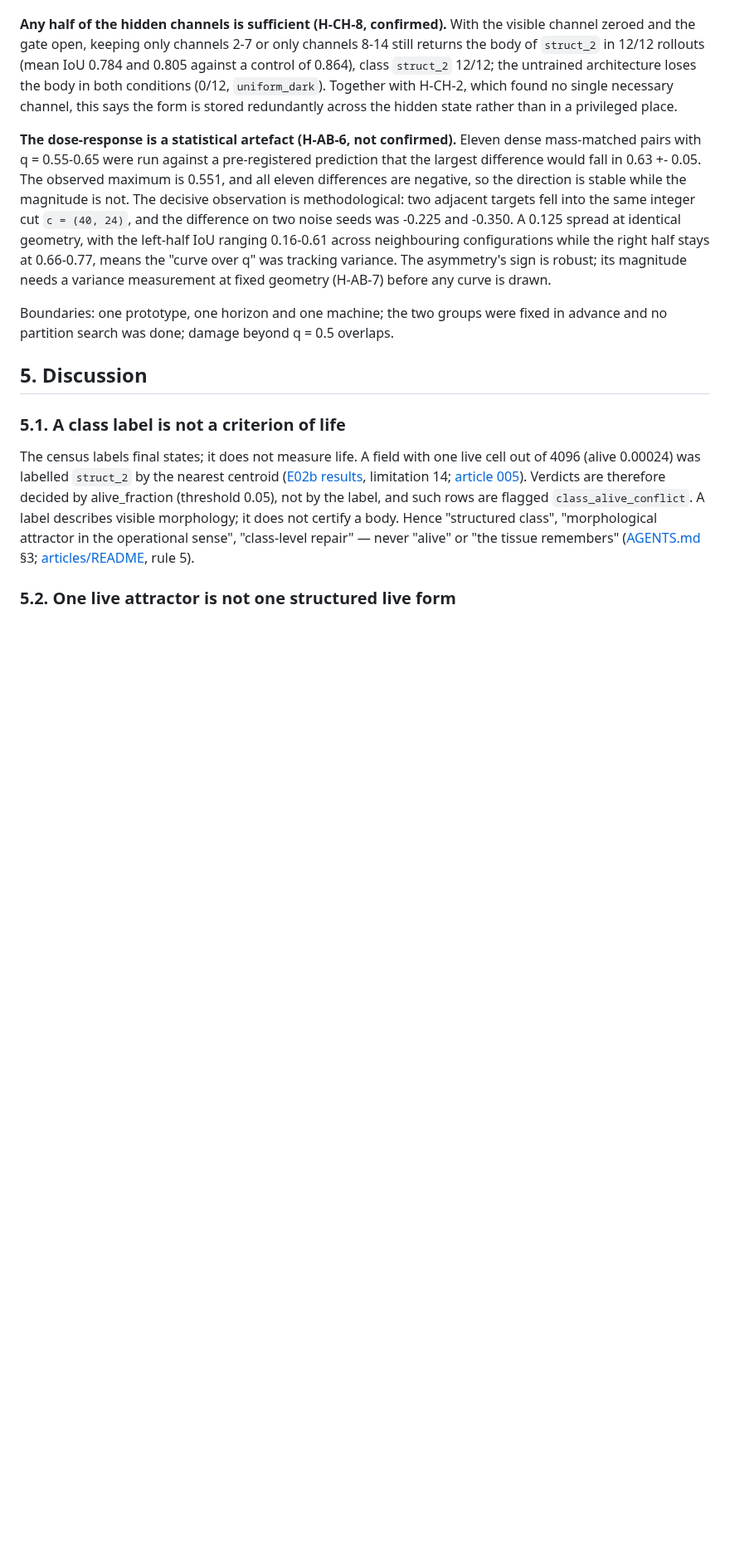
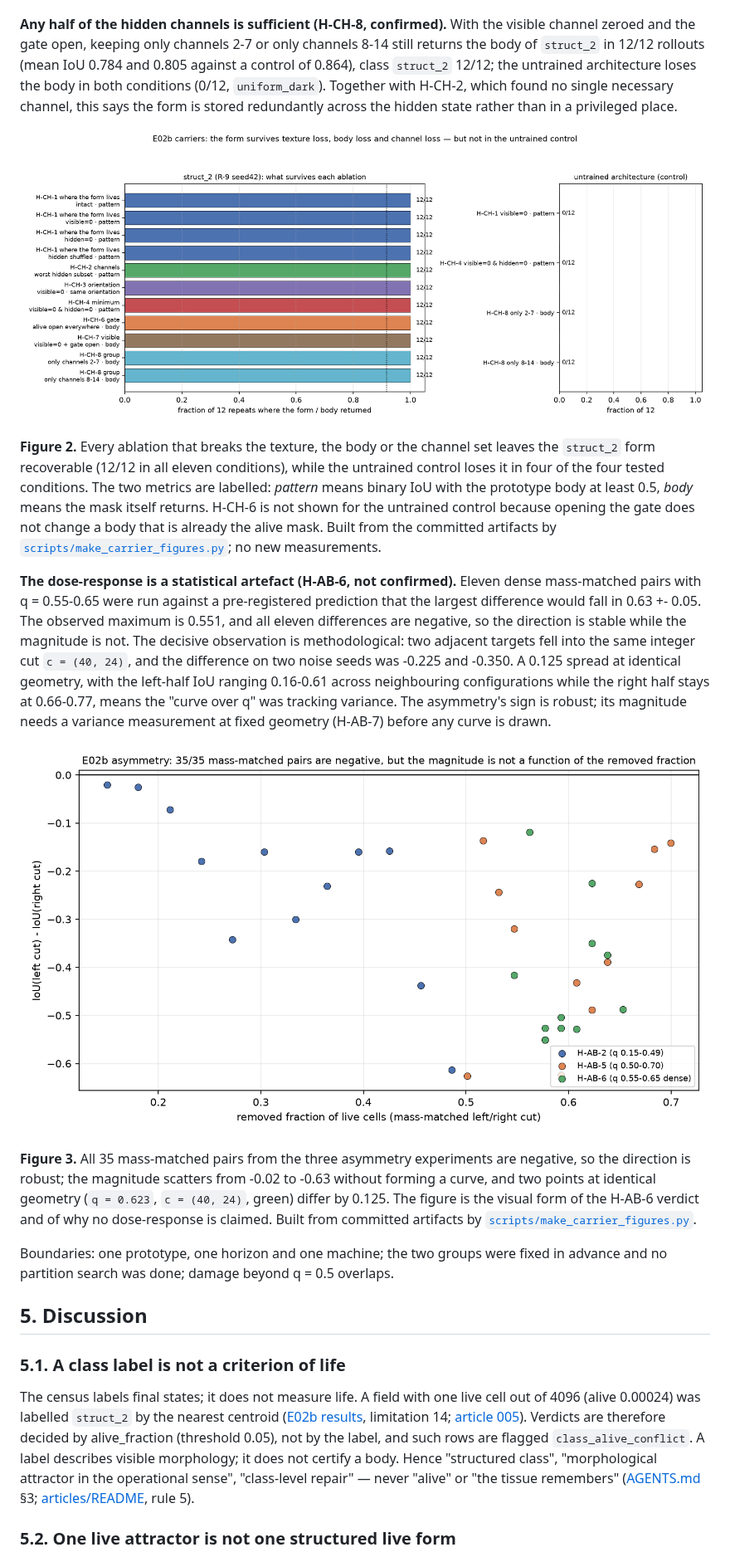
Before and after one commit to mak777uh/-, a Markdown page: manuscript/paper.md, the part around one of its changes. Shown at 83% size. Drawn GitHub-style; pictures changed too: reports/figures/e02b_asymmetry_pairs.png (added), reports/figures/e02b_carrier_map.png (added); blank space fills up the shorter version.

```diff
--- a/manuscript/paper.md
+++ b/manuscript/paper.md
@@ -229,7 +229,15 @@ The hidden state carries the form (§4.10); the next question is how much of it
 
 **Any half of the hidden channels is sufficient (H-CH-8, confirmed).** With the visible channel zeroed and the gate open, keeping only channels 2-7 or only channels 8-14 still returns the body of `struct_2` in 12/12 rollouts (mean IoU 0.784 and 0.805 against a control of 0.864), class `struct_2` 12/12; the untrained architecture loses the body in both conditions (0/12, `uniform_dark`). Together with H-CH-2, which found no single necessary channel, this says the form is stored redundantly across the hidden state rather than in a privileged place.
 
+![Carrier map: fraction of 12 repeats in which the form or the body returned after each ablation, for struct_2 (left) and the untrained control (right)](../reports/figures/e02b_carrier_map.png)
+
+**Figure 2.** Every ablation that breaks the texture, the body or the channel set leaves the `struct_2` form recoverable (12/12 in all eleven conditions), while the untrained control loses it in four of the four tested conditions. The two metrics are labelled: *pattern* means binary IoU with the prototype body at least 0.5, *body* means the mask itself returns. H-CH-6 is not shown for the untrained control because opening the gate does not change a body that is already the alive mask. Built from the committed artifacts by [`scripts/make_carrier_figures.py`](../scripts/make_carrier_figures.py); no new measurements.
+
 **The dose-response is a statistical artefact (H-AB-6, not confirmed).** Eleven dense mass-matched pairs with q = 0.55-0.65 were run against a pre-registered prediction that the largest difference would fall in 0.63 +- 0.05. The observed maximum is 0.551, and all eleven differences are negative, so the direction is stable while the magnitude is not. The decisive observation is methodological: two adjacent targets fell into the same integer cut `c = (40, 24)`, and the difference on two noise seeds was -0.225 and -0.350. A 0.125 spread at identical geometry, with the left-half IoU ranging 0.16-0.61 across neighbouring configurations while the right half stays at 0.66-0.77, means the "curve over q" was tracking variance. The asymmetry's sign is robust; its magnitude needs a variance measurement at fixed geometry (H-AB-7) before any curve is drawn.
+
+![Left/right IoU difference for every mass-matched pair across H-AB-2, H-AB-5 and H-AB-6, against the removed fraction](../reports/figures/e02b_asymmetry_pairs.png)
+
+**Figure 3.** All 35 mass-matched pairs from the three asymmetry experiments are negative, so the direction is robust; the magnitude scatters from -0.02 to -0.63 without forming a curve, and two points at identical geometry (`q = 0.623`, `c = (40, 24)`, green) differ by 0.125. The figure is the visual form of the H-AB-6 verdict and of why no dose-response is claimed. Built from committed artifacts by [`scripts/make_carrier_figures.py`](../scripts/make_carrier_figures.py).
 
 Boundaries: one prototype, one horizon and one machine; the two groups were fixed in advance and no partition search was done; damage beyond q = 0.5 overlaps.
 
```
Also changed, not shown: other parts of manuscript/paper.md (+1 -1 lines), manuscript/CHANGELOG.md (+27 -0 lines), 1 other file.
